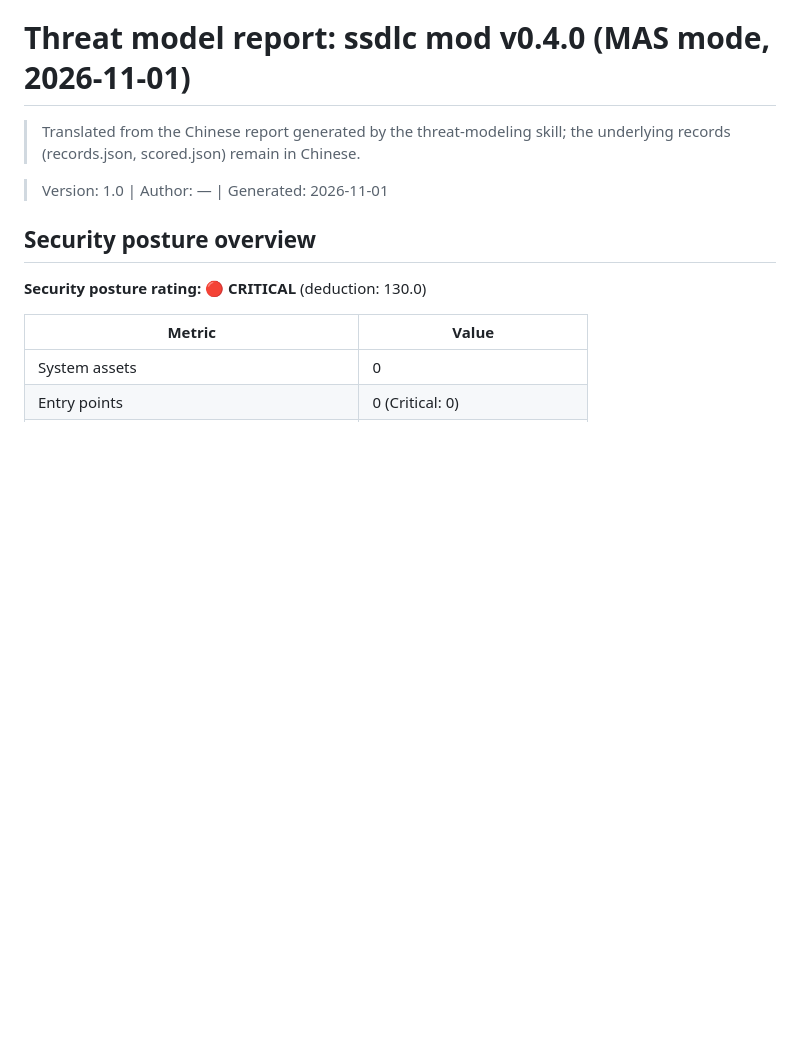
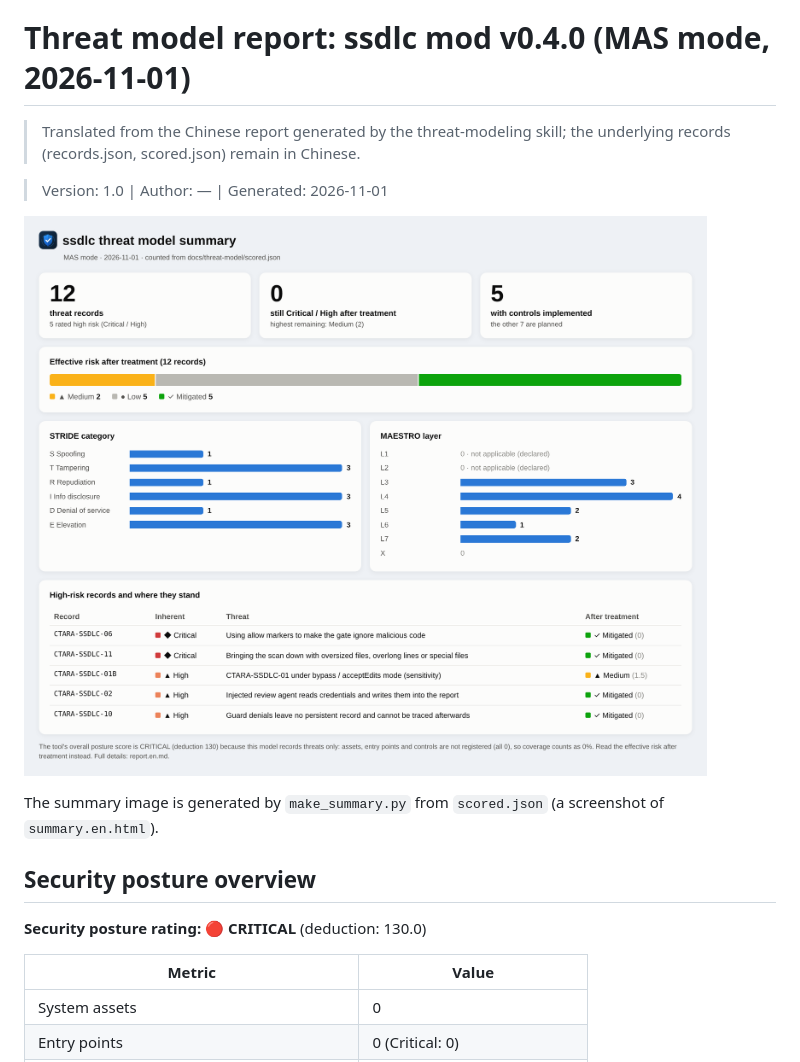
Before and after one commit to joescoffee/ssdlc-mod, a Markdown page: docs/threat-model/report.en.md, the part around the change. Drawn GitHub-style; pictures changed too: docs/threat-model/summary.en.png (added); blank space fills up the shorter version.

```diff
--- a/docs/threat-model/report.en.md
+++ b/docs/threat-model/report.en.md
@@ -5,6 +5,10 @@
 > Translated from the Chinese report generated by the threat-modeling skill; the underlying records (records.json, scored.json) remain in Chinese.
 
 > Version: 1.0 | Author: — | Generated: 2026-11-01
+
+![Threat model summary](summary.en.png)
+
+The summary image is generated by `make_summary.py` from `scored.json` (a screenshot of `summary.en.html`).
 
 ## Security posture overview
 
```
Also changed, not shown: docs/threat-model/report.md (+4 -0 lines), docs/threat-model/summary.png (added), 3 other files.
